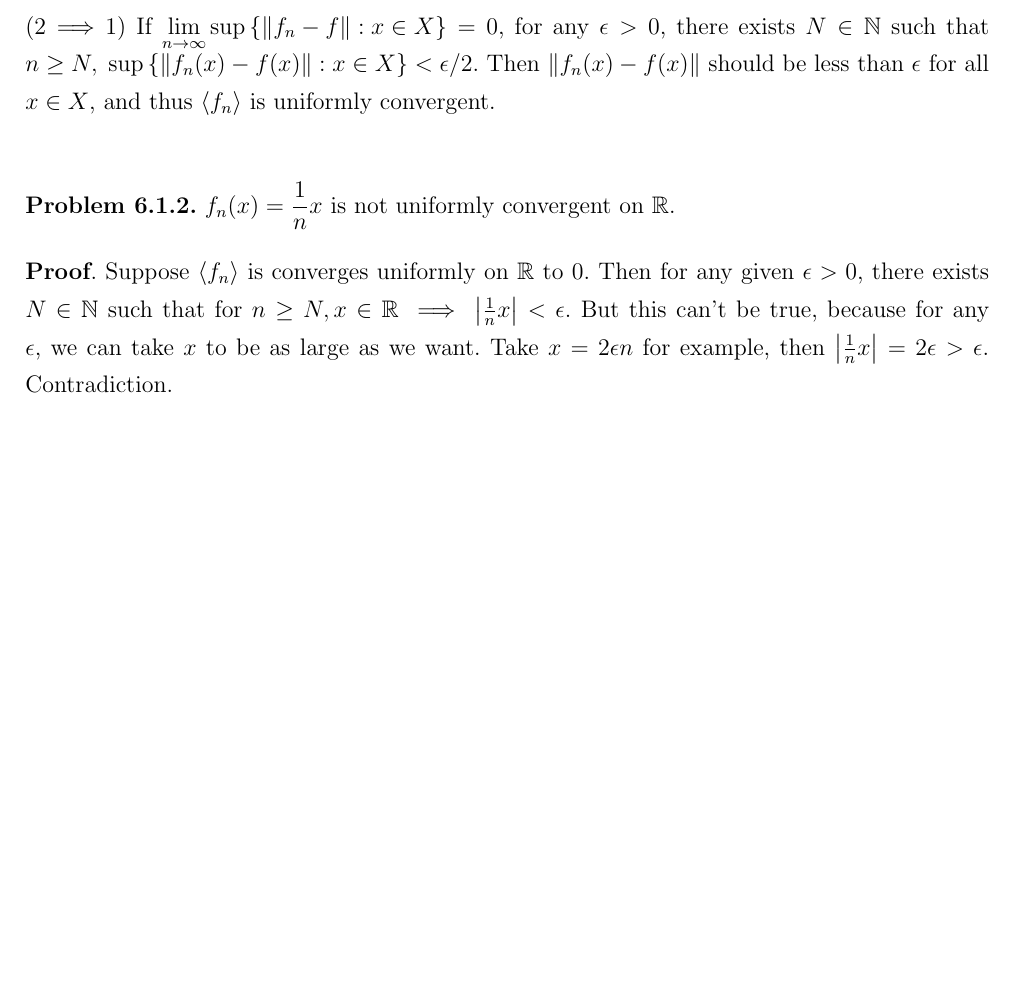
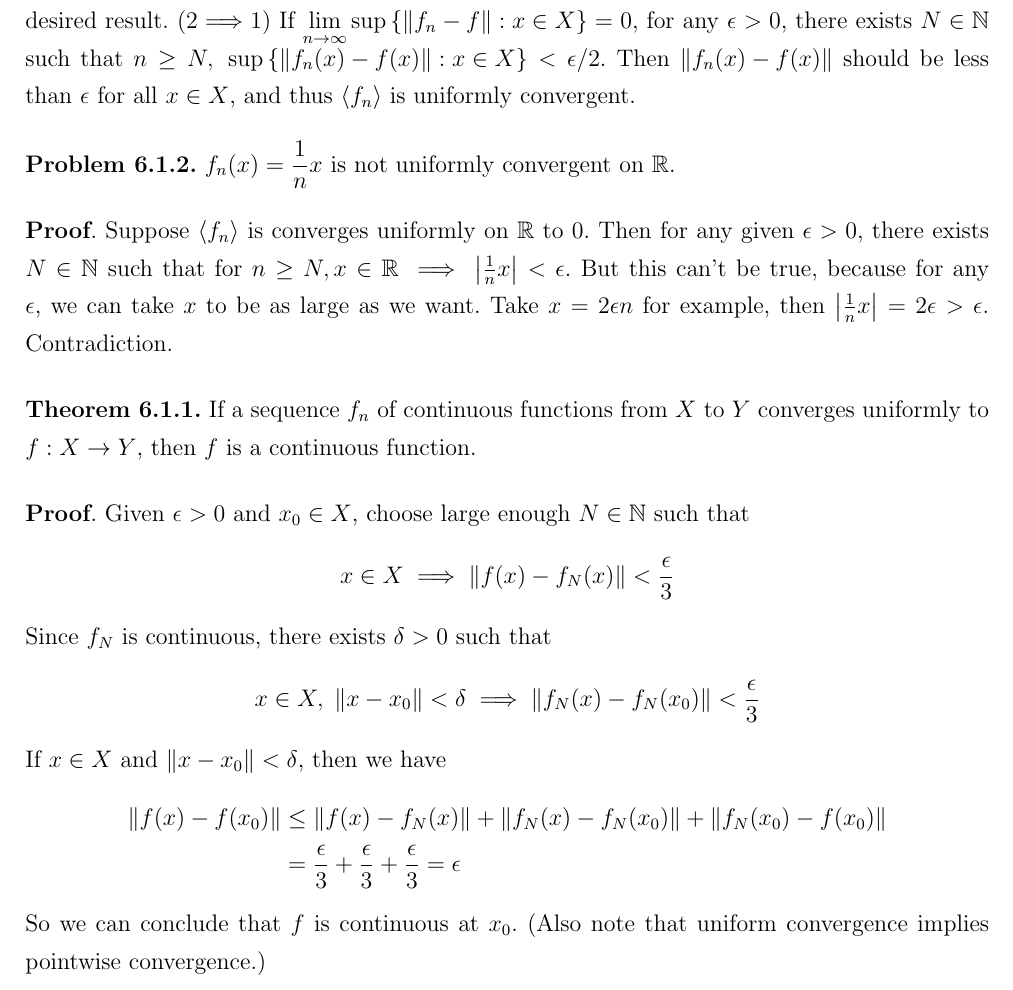
Before and after one commit to calofmijuck/intro-analysis, a LaTeX document (analysis2-summary.tex, which reads analysis2-summary/chapter6.tex): part of page 4 of 4 before the commit and part of page 3 of 3 after it, cut so that both start at the same text, the shorter picture padded with empty space. Compiled offline with pdfLaTeX.

Commit message:
feat: added theorem 6.1.1

```diff
--- a/analysis2-summary/chapter6.tex
+++ b/analysis2-summary/chapter6.tex
@@ -38,10 +34,27 @@ for each \(x \in X\). In other words, given \(\epsilon > 0\) and for all \(x \in
 \end{enumerate}
 
 \pf. (1\mimp2) Uniformly convergent on \(X\) \mimp \(\forall \epsilon > 0\), \(\exists N \in \N\) s.t. \(n \geq N, x\in X \implies \norm{f_n(x) - f(x)} < \epsilon/2\). Then \(0 \leq \sup\left\{\norm{f_n(x) - f(x)} : x \in X \right\} < \epsilon/2 < \epsilon\), and we have the desired result.
-\\
 (2\mimp1) If \(\ds \lim_{n\ra \infty} \sup \left\{\norm{f_n-f}: x\in X\right\} = 0\), for any \(\epsilon > 0\), there exists \(N\in \N\) such that \(n\geq N,\; \sup\left\{\norm{f_n(x) - f(x)} : x \in X \right\} < \epsilon / 2\). Then \(\norm{f_n(x) - f(x)}\) should be less than \(\epsilon\) for all \(x\in X\), and thus \(\span{f_n}\) is uniformly convergent.
-\\
 
 \prob{6.1.2.} \(\ds f_n(x) = \frac{1}{n}x\) is not uniformly convergent on \(\R\).
 
 \pf. Suppose \(\span{f_n}\) is converges uniformly on \(\R\) to 0. Then for any given \(\epsilon > 0\), there exists \(N\in\N\) such that for \(n\geq N, x\in \R \implies \abs{\frac{1}{n}x} < \epsilon\). But this can't be true, because for any \(\epsilon\), we can take \(x\) to be as large as we want. Take \(x = 2\epsilon n\) for example, then \(\abs{\frac{1}{n}x} = 2\epsilon > \epsilon\). Contradiction.
+
+\thm{6.1.1.} If a sequence \(f_n\) of continuous functions from \(X\) to \(Y\) converges uniformly to \(f: X \ra Y\), then \(f\) is a continuous function.
+
+\pf. Given \(\epsilon > 0\) and \(x_0 \in X\), choose large enough \(N\in\N\) such that
+\[
+	x \in X \implies \norm{f(x) - f_N(x)} < \frac{\epsilon}{3}
+\]
+Since \(f_N\) is continuous, there exists \(\delta > 0\) such that
+\[
+	x\in X,\; \norm{x - x_0} < \delta \implies \norm{f_N(x) - f_N(x_0)} < \frac{\epsilon}{3}
+\]
+If \(x\in X\) and \(\norm{x - x_0} < \delta\), then we have
+\[
+	\begin{aligned}
+	\norm{f(x) - f(x_0)} &\leq \norm{f(x) - f_N(x)} + \norm{f_N(x) - f_N(x_0)} + \norm{f_N(x_0) -f(x_0)} \\
+		&= \frac{\epsilon}{3} + \frac{\epsilon}{3} + \frac{\epsilon}{3} = \epsilon
+\end{aligned}
+\]
+So we can conclude that \(f\) is continuous at \(x_0\). (Also note that uniform convergence implies pointwise convergence.)
```
Also changed, not shown: analysis2-summary.pdf, analysis2-summary/chapter6.tex (6 more changed lines).
